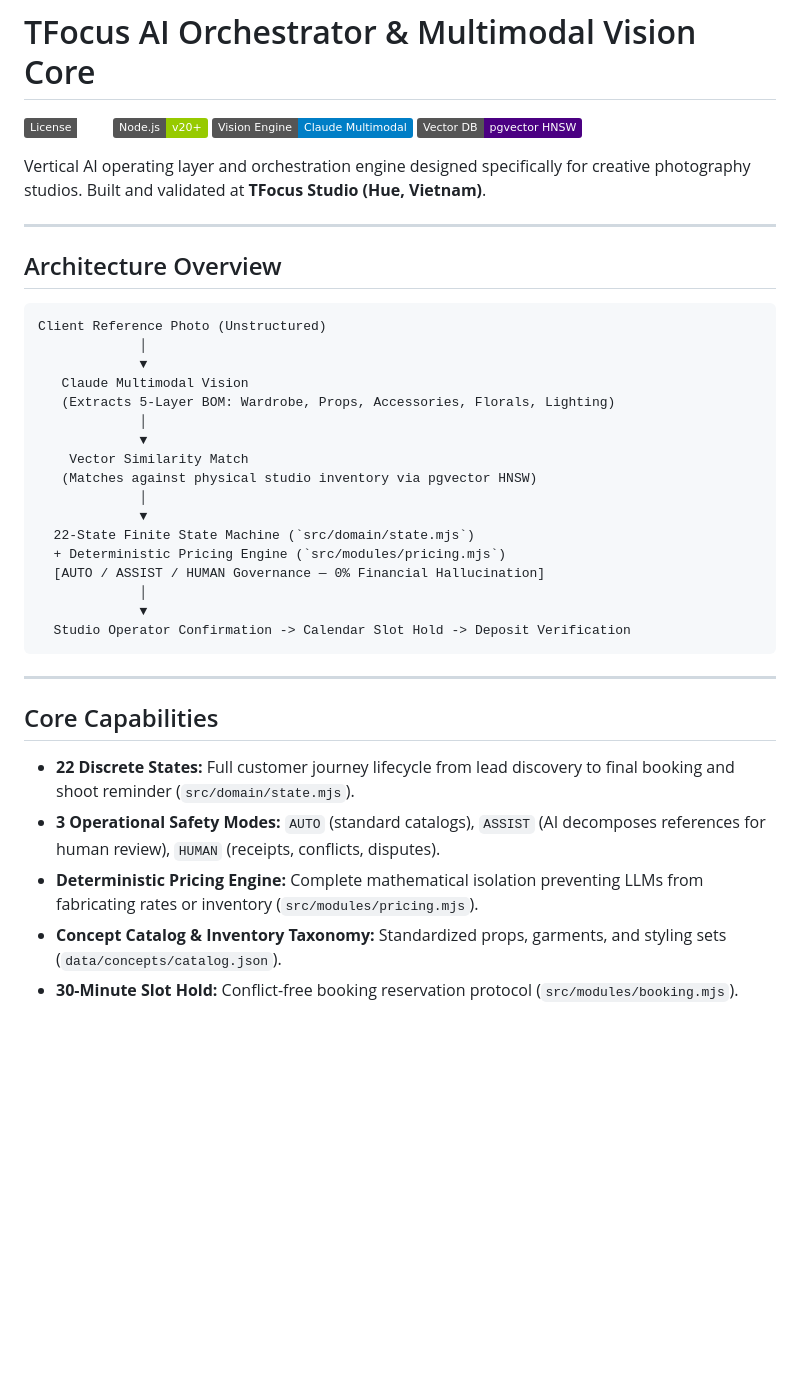
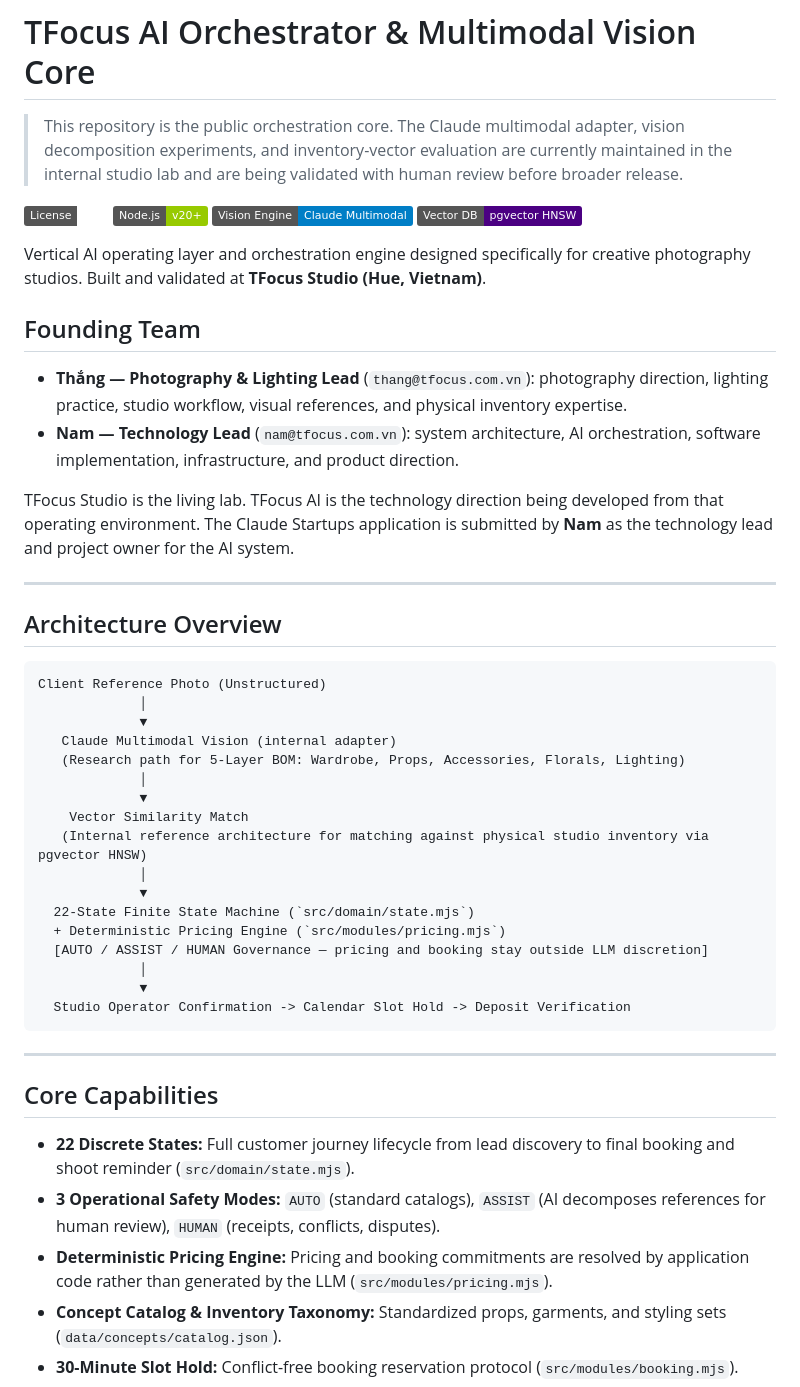
Before and after one commit to namtfocus/tfocus-ai, a Markdown page: README.md, the part around the change. Drawn GitHub-style; badges without logos; blank space fills up the shorter version.

Commit message:
docs: clarify founding team and public core scope

```diff
--- a/README.md
+++ b/README.md
@@ -1,4 +1,6 @@
 # TFocus AI Orchestrator & Multimodal Vision Core
+
+> This repository is the public orchestration core. The Claude multimodal adapter, vision decomposition experiments, and inventory-vector evaluation are currently maintained in the internal studio lab and are being validated with human review before broader release.
 
 [![License: MIT](https://img.shields.io/badge/License-MIT-emerald.svg)](https://opensource.org/licenses/MIT)
 [![Node.js](https://img.shields.io/badge/Node.js-v20%2B-green.svg)](https://nodejs.org)
@@ -6,6 +8,13 @@
 [![PostgreSQL pgvector](https://img.shields.io/badge/Vector%20DB-pgvector%20HNSW-indigo.svg)](https://github.com/pgvector/pgvector)
 
 Vertical AI operating layer and orchestration engine designed specifically for creative photography studios. Built and validated at **TFocus Studio (Hue, Vietnam)**.
+
+## Founding Team
+
+- **Thắng — Photography & Lighting Lead** (`thang@tfocus.com.vn`): photography direction, lighting practice, studio workflow, visual references, and physical inventory expertise.
+- **Nam — Technology Lead** (`nam@tfocus.com.vn`): system architecture, AI orchestration, software implementation, infrastructure, and product direction.
+
+TFocus Studio is the living lab. TFocus AI is the technology direction being developed from that operating environment. The Claude Startups application is submitted by **Nam** as the technology lead and project owner for the AI system.
 
 ---
 
@@ -15,17 +24,17 @@ Vertical AI operating layer and orchestration engine designed specifically for c
 Client Reference Photo (Unstructured)
              │
              ▼
-   Claude Multimodal Vision
-   (Extracts 5-Layer BOM: Wardrobe, Props, Accessories, Florals, Lighting)
+   Claude Multimodal Vision (internal adapter)
+   (Research path for 5-Layer BOM: Wardrobe, Props, Accessories, Florals, Lighting)
              │
              ▼
     Vector Similarity Match
-   (Matches against physical studio inventory via pgvector HNSW)
+   (Internal reference architecture for matching against physical studio inventory via pgvector HNSW)
              │
              ▼
   22-State Finite State Machine (`src/domain/state.mjs`)
   + Deterministic Pricing Engine (`src/modules/pricing.mjs`)
-  [AUTO / ASSIST / HUMAN Governance — 0% Financial Hallucination]
+  [AUTO / ASSIST / HUMAN Governance — pricing and booking stay outside LLM discretion]
              │
              ▼
   Studio Operator Confirmation -> Calendar Slot Hold -> Deposit Verification
@@ -37,7 +46,7 @@ Client Reference Photo (Unstructured)
 
 - **22 Discrete States:** Full customer journey lifecycle from lead discovery to final booking and shoot reminder (`src/domain/state.mjs`).
 - **3 Operational Safety Modes:** `AUTO` (standard catalogs), `ASSIST` (AI decomposes references for human review), `HUMAN` (receipts, conflicts, disputes).
-- **Deterministic Pricing Engine:** Complete mathematical isolation preventing LLMs from fabricating rates or inventory (`src/modules/pricing.mjs`).
+- **Deterministic Pricing Engine:** Pricing and booking commitments are resolved by application code rather than generated by the LLM (`src/modules/pricing.mjs`).
 - **Concept Catalog & Inventory Taxonomy:** Standardized props, garments, and styling sets (`data/concepts/catalog.json`).
 - **30-Minute Slot Hold:** Conflict-free booking reservation protocol (`src/modules/booking.mjs`).
 - **Human Escalation Guardrails:** Realtime detection of emotional distress, payment errors, and edge cases (`src/modules/handoff.mjs`).
```
